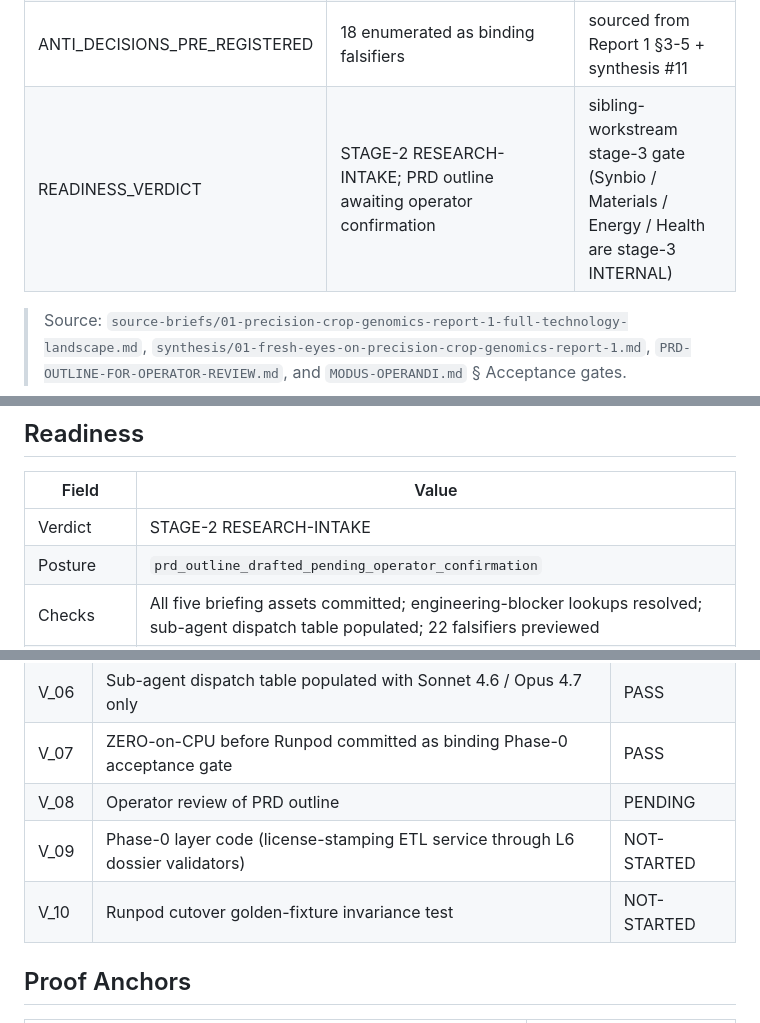
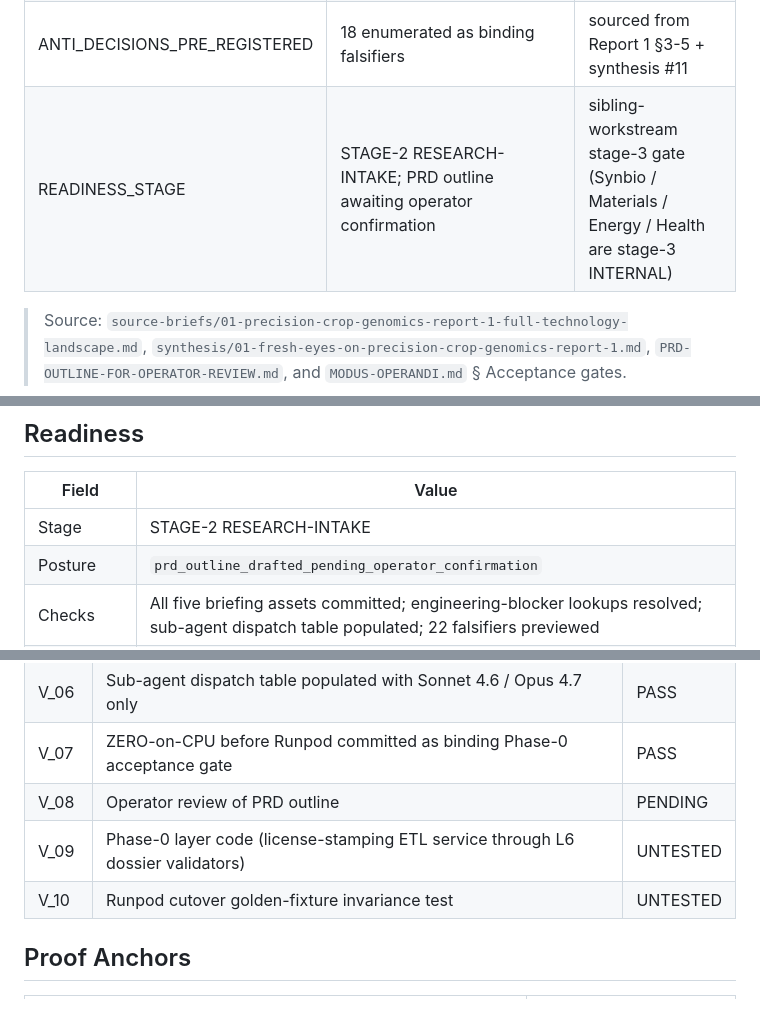
Before and after one commit to Zer0pa/Precision-Crop-Genomics, a Markdown page: README.md, 3 parts joined by grey strips. GitHub-like rendering.

Commit message:
Normalize front-door readiness vocabulary

```diff
--- a/README.md
+++ b/README.md
@@ -30,7 +30,7 @@ This is the eighth Zer0pa workstream. It is a pipeline-vertical research project
 | BRIEFING_ASSETS_COMMITTED | 5/5 (Report 1 + synthesis + RESISTANCE + MODUS-OPERANDI + HANDOFF-TO-ORCHESTRATOR) | repo-resident; sibling-workstream pattern |
 | ENGINEERING_BLOCKER_LOOKUPS | 10/10 resolved (EU NGT / US APHIS / PHGv2 / plant DNA FM weights / AlphaFold DB v4 / Living Models BOTANIC / GRF-GIF / Corteva WUS2-BBM / Pairwise Fulcrum / BrAPI v2.1) | 2026-05-02 lookup pass |
 | ANTI_DECISIONS_PRE_REGISTERED | 18 enumerated as binding falsifiers | sourced from Report 1 §3-5 + synthesis #11 |
-| READINESS_VERDICT | STAGE-2 RESEARCH-INTAKE; PRD outline awaiting operator confirmation | sibling-workstream stage-3 gate (Synbio / Materials / Energy / Health are stage-3 INTERNAL) |
+| READINESS_STAGE | STAGE-2 RESEARCH-INTAKE; PRD outline awaiting operator confirmation | sibling-workstream stage-3 gate (Synbio / Materials / Energy / Health are stage-3 INTERNAL) |
 
 > Source: `source-briefs/01-precision-crop-genomics-report-1-full-technology-landscape.md`, `synthesis/01-fresh-eyes-on-precision-crop-genomics-report-1.md`, `PRD-OUTLINE-FOR-OPERATOR-REVIEW.md`, and `MODUS-OPERANDI.md` § Acceptance gates.
 
@@ -50,7 +50,7 @@ This is the eighth Zer0pa workstream. It is a pipeline-vertical research project
 
 | Field | Value |
 | --- | --- |
-| Verdict | STAGE-2 RESEARCH-INTAKE |
+| Stage | STAGE-2 RESEARCH-INTAKE |
 | Posture | `prd_outline_drafted_pending_operator_confirmation` |
 | Checks | All five briefing assets committed; engineering-blocker lookups resolved; sub-agent dispatch table populated; 22 falsifiers previewed |
 | Authority metric | `phase_0_zero_on_cpu_acceptance_gate` not yet attempted (no Phase-0 code) |
@@ -95,8 +95,8 @@ PRD outline at `PRD-OUTLINE-FOR-OPERATOR-REVIEW.md` awaits operator confirmation
 | V_06 | Sub-agent dispatch table populated with Sonnet 4.6 / Opus 4.7 only | PASS |
 | V_07 | ZERO-on-CPU before Runpod committed as binding Phase-0 acceptance gate | PASS |
 | V_08 | Operator review of PRD outline | PENDING |
-| V_09 | Phase-0 layer code (license-stamping ETL service through L6 dossier validators) | NOT-STARTED |
-| V_10 | Runpod cutover golden-fixture invariance test | NOT-STARTED |
+| V_09 | Phase-0 layer code (license-stamping ETL service through L6 dossier validators) | UNTESTED |
+| V_10 | Runpod cutover golden-fixture invariance test | UNTESTED |
 
 ## Proof Anchors
 
```
